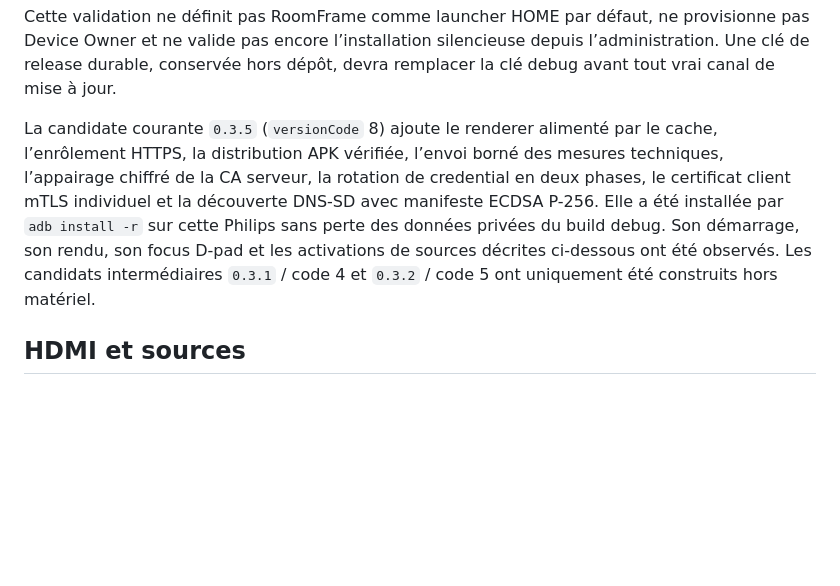
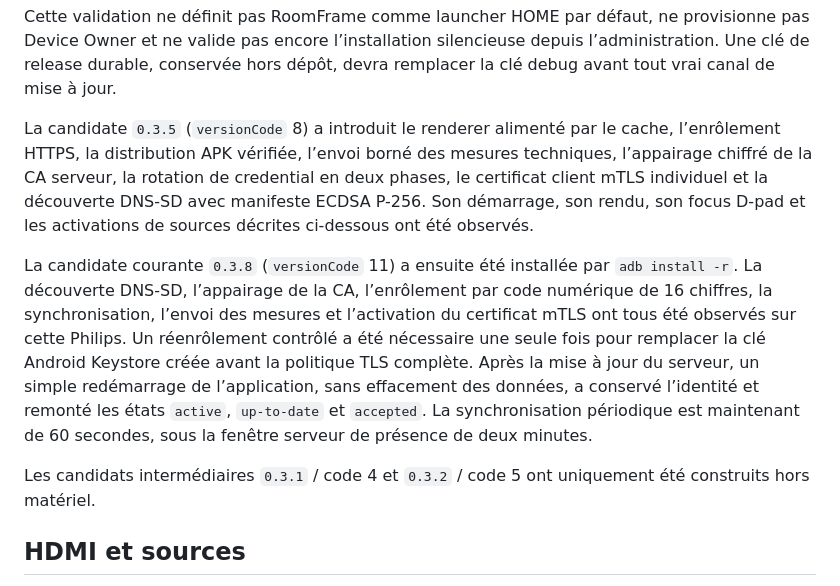
Before and after one commit to Tech-VC/roomframe-tv, a Markdown page: docs/PHILIPS_VALIDATION.md, the part around the change. Rendered like a GitHub page; blank space fills up the shorter version.

Commit message:
Docs: consigne la validation mTLS Philips

```diff
--- a/docs/PHILIPS_VALIDATION.md
+++ b/docs/PHILIPS_VALIDATION.md
@@ -246,15 +246,26 @@ provisionne pas Device Owner et ne valide pas encore l’installation silencieus
 depuis l’administration. Une clé de release durable, conservée hors dépôt,
 devra remplacer la clé debug avant tout vrai canal de mise à jour.
 
-La candidate courante `0.3.5` (`versionCode` 8) ajoute le renderer alimenté par
-le cache, l’enrôlement HTTPS, la distribution APK vérifiée, l’envoi borné des
+La candidate `0.3.5` (`versionCode` 8) a introduit le renderer alimenté par le
+cache, l’enrôlement HTTPS, la distribution APK vérifiée, l’envoi borné des
 mesures techniques, l’appairage chiffré de la CA serveur, la rotation de
 credential en deux phases, le certificat client mTLS individuel et la
-découverte DNS-SD avec manifeste ECDSA P-256. Elle a été installée par
-`adb install -r` sur cette Philips sans perte des données privées du build
-debug. Son démarrage, son rendu, son focus D-pad et les activations de sources
-décrites ci-dessous ont été observés. Les candidats intermédiaires `0.3.1` /
-code 4 et `0.3.2` / code 5 ont uniquement été construits hors matériel.
+découverte DNS-SD avec manifeste ECDSA P-256. Son démarrage, son rendu, son
+focus D-pad et les activations de sources décrites ci-dessous ont été observés.
+
+La candidate courante `0.3.8` (`versionCode` 11) a ensuite été installée par
+`adb install -r`. La découverte DNS-SD, l’appairage de la CA, l’enrôlement par
+code numérique de 16 chiffres, la synchronisation, l’envoi des mesures et
+l’activation du certificat mTLS ont tous été observés sur cette Philips. Un
+réenrôlement contrôlé a été nécessaire une seule fois pour remplacer la clé
+Android Keystore créée avant la politique TLS complète. Après la mise à jour
+du serveur, un simple redémarrage de l’application, sans effacement des données,
+a conservé l’identité et remonté les états `active`, `up-to-date` et `accepted`.
+La synchronisation périodique est maintenant de 60 secondes, sous la fenêtre
+serveur de présence de deux minutes.
+
+Les candidats intermédiaires `0.3.1` / code 4 et `0.3.2` / code 5 ont
+uniquement été construits hors matériel.
 
 ## HDMI et sources
 
```
Also changed, not shown: docs/SECURITY.md (+4 -6 lines).
